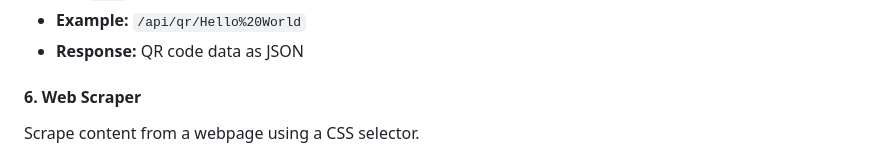
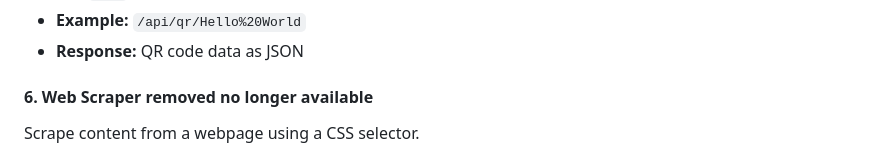
Before and after one commit to zendrx/drx-api, a Markdown page: README.md, the part around the change. Rendered like a GitHub page.

```diff
--- a/README.md
+++ b/README.md
@@ -111,7 +111,7 @@ Generate a QR code from text.
 - **Example:** `/api/qr/Hello%20World`
 - **Response:** QR code data as JSON
 
-#### 6. Web Scraper
+#### 6. Web Scraper **removed no longer available**
 Scrape content from a webpage using a CSS selector.
 
 - **URL:** `/api/scrape`
```
